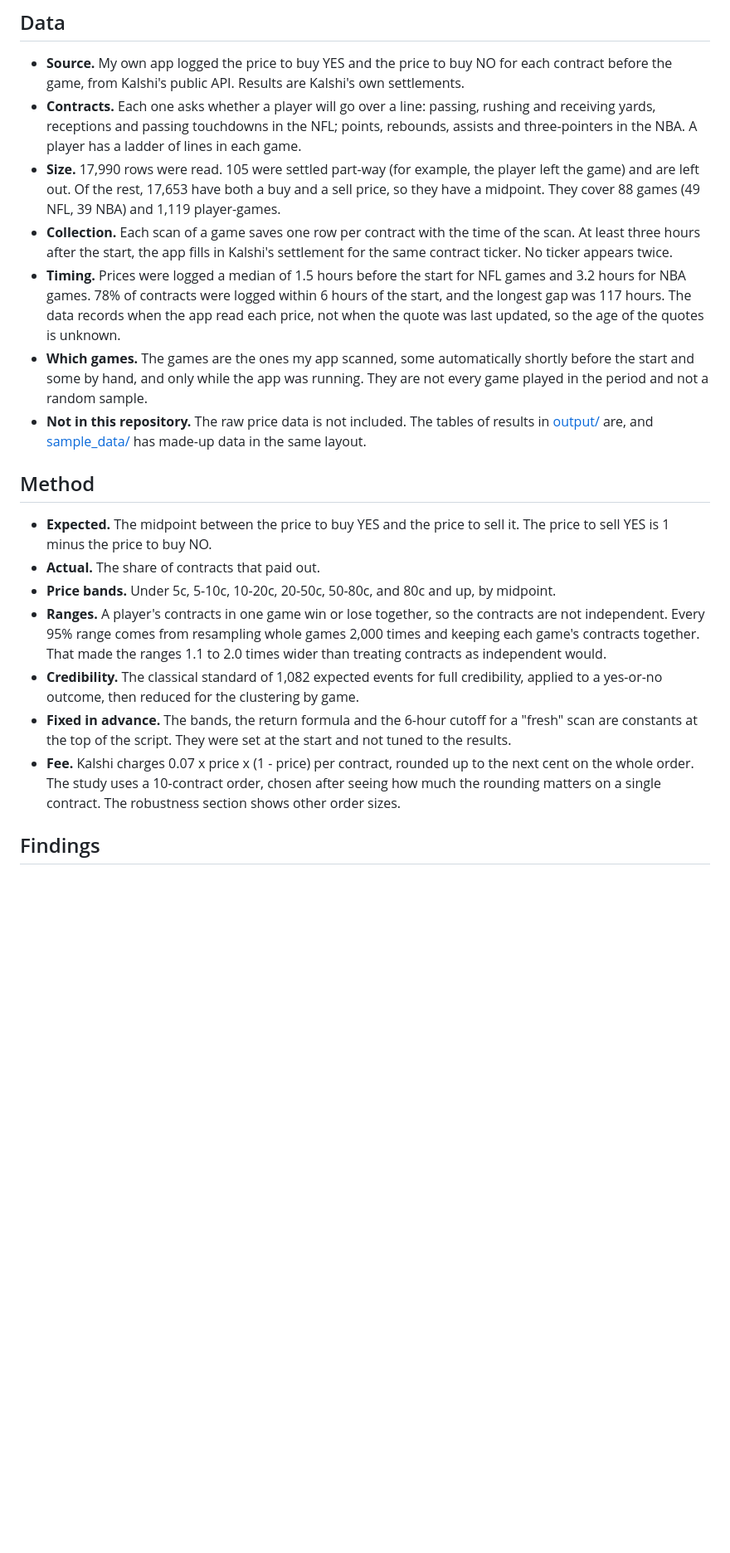
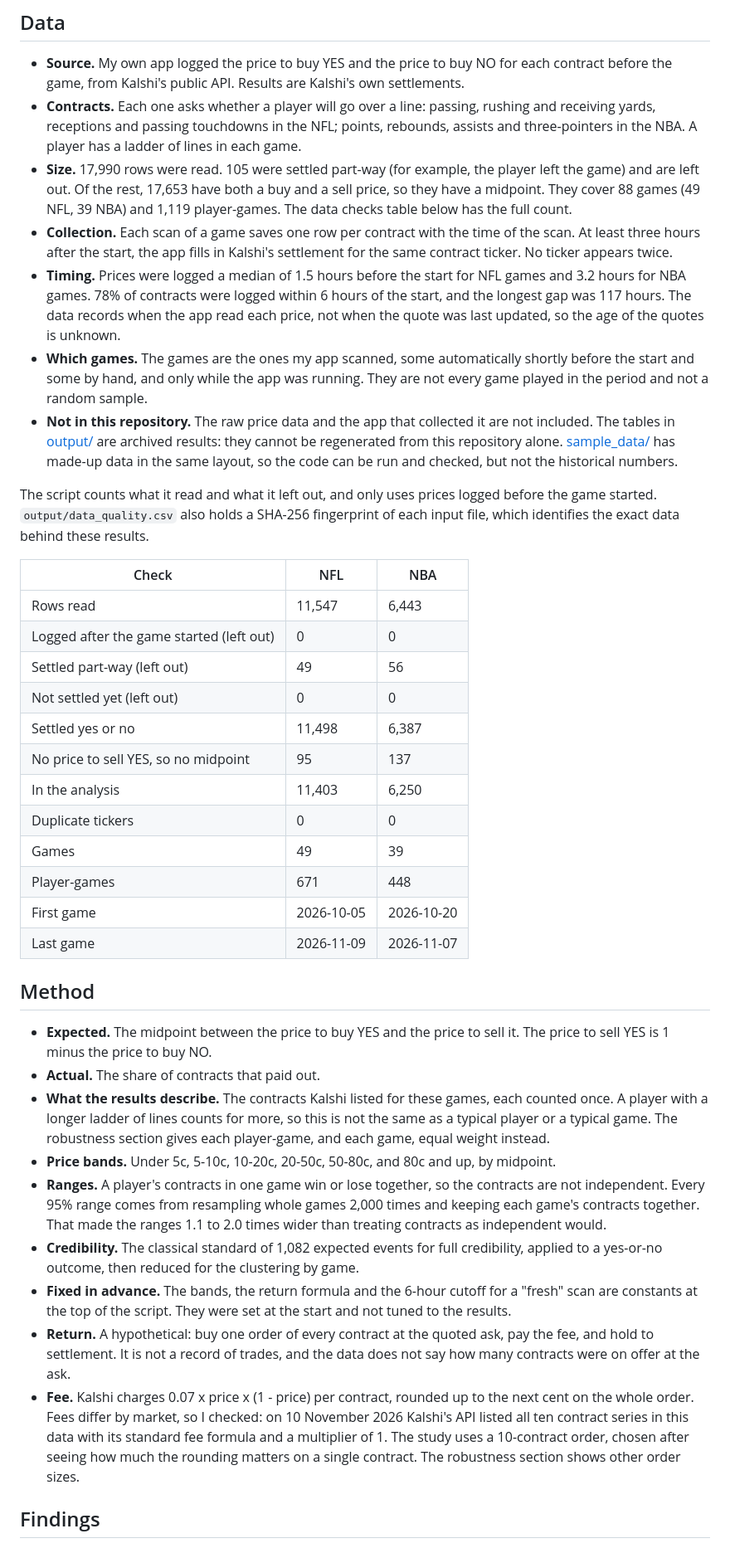
Before and after one commit to HarrisonHong21/kalshi-actual-vs-expected, a Markdown page: README.md, the part around one of its changes. Shown at 83% size. Drawn GitHub-style; blank space fills up the shorter version.

```diff
--- a/README.md
+++ b/README.md
@@ -40,7 +42,8 @@ paying to trade?
   three-pointers in the NBA. A player has a ladder of lines in each game.
 - **Size.** 17,990 rows were read. 105 were settled part-way (for example, the player left the
   game) and are left out. Of the rest, 17,653 have both a buy and a sell price, so they have a
-  midpoint. They cover 88 games (49 NFL, 39 NBA) and 1,119 player-games.
+  midpoint. They cover 88 games (49 NFL, 39 NBA) and 1,119 player-games. The data checks table
+  below has the full count.
 - **Collection.** Each scan of a game saves one row per contract with the time of the scan. At
   least three hours after the start, the app fills in Kalshi's settlement for the same contract
   ticker. No ticker appears twice.
@@ -51,14 +54,39 @@ paying to trade?
 - **Which games.** The games are the ones my app scanned, some automatically shortly before the
   start and some by hand, and only while the app was running. They are not every game played in
   the period and not a random sample.
-- **Not in this repository.** The raw price data is not included. The tables of results in
-  [output/](output/) are, and [sample_data/](sample_data/) has made-up data in the same layout.
+- **Not in this repository.** The raw price data and the app that collected it are not
+  included. The tables in [output/](output/) are archived results: they cannot be regenerated
+  from this repository alone. [sample_data/](sample_data/) has made-up data in the same layout,
+  so the code can be run and checked, but not the historical numbers.
+
+The script counts what it read and what it left out, and only uses prices logged before the
+game started. `output/data_quality.csv` also holds a SHA-256 fingerprint of each input file,
+which identifies the exact data behind these results.
+
+| Check | NFL | NBA |
+|---|---|---|
+| Rows read | 11,547 | 6,443 |
+| Logged after the game started (left out) | 0 | 0 |
+| Settled part-way (left out) | 49 | 56 |
+| Not settled yet (left out) | 0 | 0 |
+| Settled yes or no | 11,498 | 6,387 |
+| No price to sell YES, so no midpoint | 95 | 137 |
+| In the analysis | 11,403 | 6,250 |
+| Duplicate tickers | 0 | 0 |
+| Games | 49 | 39 |
+| Player-games | 671 | 448 |
+| First game | 2026-10-05 | 2026-10-20 |
+| Last game | 2026-11-09 | 2026-11-07 |
 
 ## Method
 
 - **Expected.** The midpoint between the price to buy YES and the price to sell it. The price to
   sell YES is 1 minus the price to buy NO.
 - **Actual.** The share of contracts that paid out.
+- **What the results describe.** The contracts Kalshi listed for these games, each counted
+  once. A player with a longer ladder of lines counts for more, so this is not the same as a
+  typical player or a typical game. The robustness section gives each player-game, and each
+  game, equal weight instead.
 - **Price bands.** Under 5c, 5-10c, 10-20c, 20-50c, 50-80c, and 80c and up, by midpoint.
 - **Ranges.** A player's contracts in one game win or lose together, so the contracts are not
   independent. Every 95% range comes from resampling whole games 2,000 times and keeping each
@@ -68,9 +96,14 @@ paying to trade?
   to a yes-or-no outcome, then reduced for the clustering by game.
 - **Fixed in advance.** The bands, the return formula and the 6-hour cutoff for a "fresh" scan are
   constants at the top of the script. They were set at the start and not tuned to the results.
+- **Return.** A hypothetical: buy one order of every contract at the quoted ask, pay the fee, and
+  hold to settlement. It is not a record of trades, and the data does not say how many contracts
+  were on offer at the ask.
 - **Fee.** Kalshi charges 0.07 x price x (1 - price) per contract, rounded up to the next cent on
-  the whole order. The study uses a 10-contract order, chosen after seeing how much the rounding
-  matters on a single contract. The robustness section shows other order sizes.
+  the whole order. Fees differ by market, so I checked: on 10 November 2026 Kalshi's API listed
+  all ten contract series in this data with its standard fee formula and a multiplier of 1. The
+  study uses a 10-contract order, chosen after seeing how much the rounding matters on a single
+  contract. The robustness section shows other order sizes.
 
 ## Findings
 
```
Also changed, not shown: other parts of README.md (+42 -19 lines), output/tables.md (+28 -2 lines), charts/cost_split.png, 7 other files.
